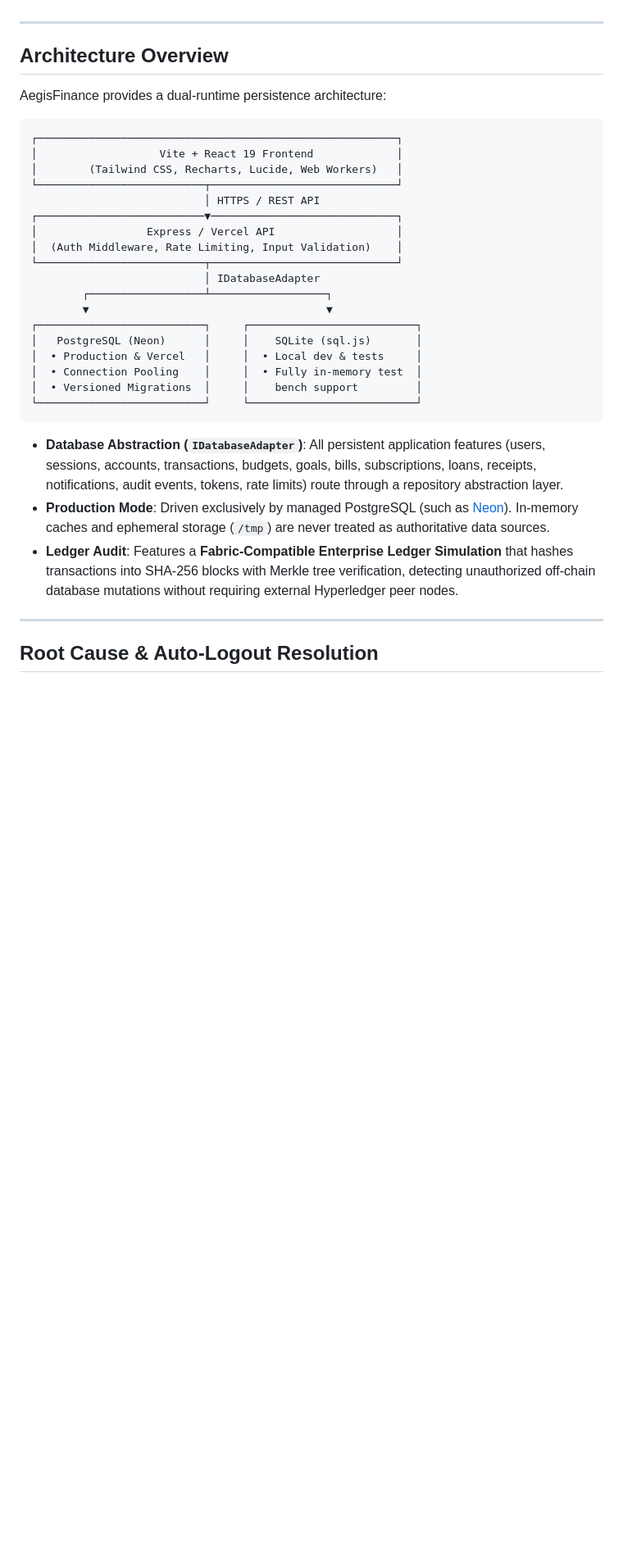
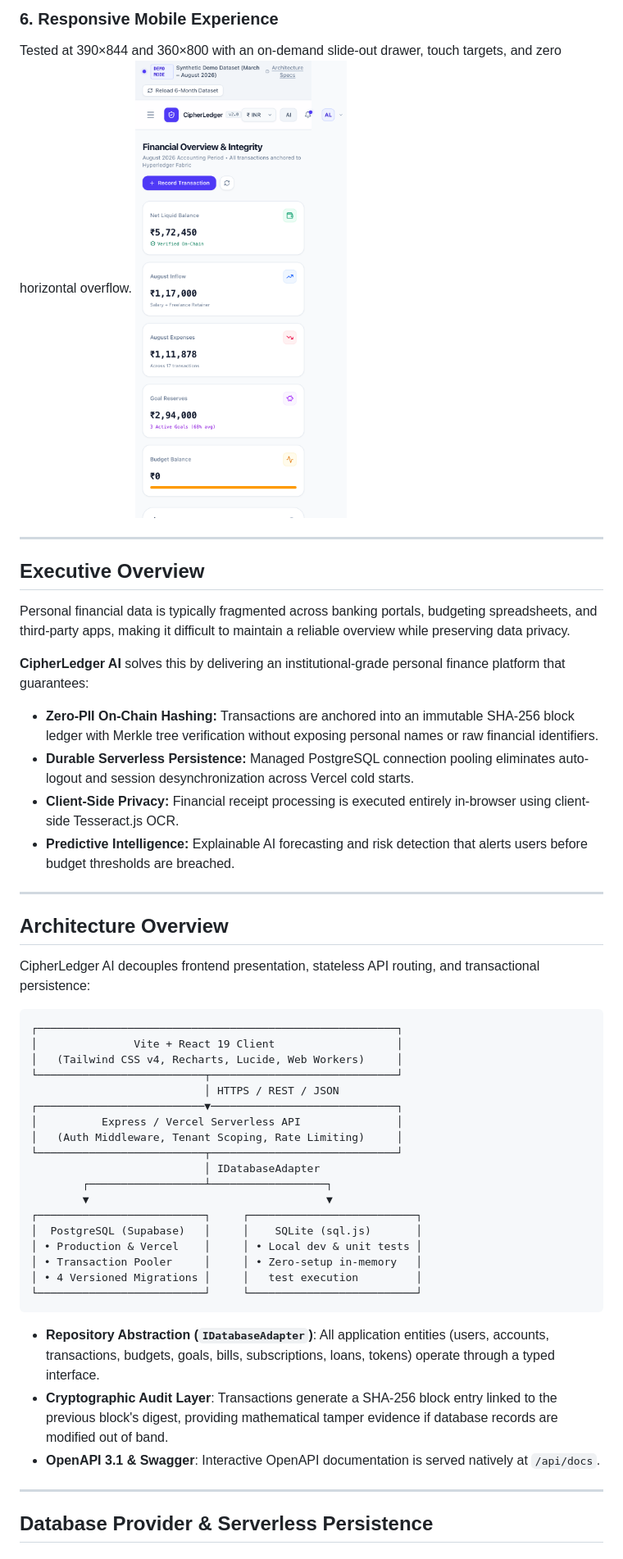
Before and after one commit to Mayyank04/Secure-Personal-Finance-Management-2.0, a Markdown page: README.md, the part around one of its changes. Shown at 82% size. Drawn GitHub-style; pictures changed too: docs/screenshots/mobile-view.png (added); blank space fills up the shorter version.

````diff
--- a/README.md
+++ b/README.md
@@ -23,36 +59,51 @@
+### 6. Responsive Mobile Experience
+Tested at 390×844 and 360×800 with an on-demand slide-out drawer, touch targets, and zero horizontal overflow.
+![Responsive Mobile Viewport](docs/screenshots/mobile-view.png)
+
+---
+
+## Executive Overview
+
+Personal financial data is typically fragmented across banking portals, budgeting spreadsheets, and third-party apps, making it difficult to maintain a reliable overview while preserving data privacy.
+
+**CipherLedger AI** solves this by delivering an institutional-grade personal finance platform that guarantees:
+- **Zero-PII On-Chain Hashing:** Transactions are anchored into an immutable SHA-256 block ledger with Merkle tree verification without exposing personal names or raw financial identifiers.
+- **Durable Serverless Persistence:** Managed PostgreSQL connection pooling eliminates auto-logout and session desynchronization across Vercel cold starts.
+- **Client-Side Privacy:** Financial receipt processing is executed entirely in-browser using client-side Tesseract.js OCR.
+- **Predictive Intelligence:** Explainable AI forecasting and risk detection that alerts users before budget thresholds are breached.
 
 ---
 
 ## Architecture Overview
 
-AegisFinance provides a dual-runtime persistence architecture:
+CipherLedger AI decouples frontend presentation, stateless API routing, and transactional persistence:
 
 ```
 ┌────────────────────────────────────────────────────────┐
-│                   Vite + React 19 Frontend             │
-│        (Tailwind CSS, Recharts, Lucide, Web Workers)   │
+│               Vite + React 19 Client                   │
+│   (Tailwind CSS v4, Recharts, Lucide, Web Workers)     │
 └──────────────────────────┬─────────────────────────────┘
-                           │ HTTPS / REST API
+                           │ HTTPS / REST / JSON
 ┌──────────────────────────▼─────────────────────────────┐
-│                 Express / Vercel API                   │
-│  (Auth Middleware, Rate Limiting, Input Validation)    │
+│          Express / Vercel Serverless API               │
+│   (Auth Middleware, Tenant Scoping, Rate Limiting)     │
 └──────────────────────────┬─────────────────────────────┘
                            │ IDatabaseAdapter
         ┌──────────────────┴──────────────────┐
         ▼                                     ▼
 ┌──────────────────────────┐     ┌──────────────────────────┐
-│   PostgreSQL (Neon)      │     │    SQLite (sql.js)       │
-│  • Production & Vercel   │     │  • Local dev & tests     │
-│  • Connection Pooling    │     │  • Fully in-memory test  │
-│  • Versioned Migrations  │     │    bench support         │
+│  PostgreSQL (Supabase)   │     │    SQLite (sql.js)       │
+│ • Production & Vercel    │     │ • Local dev & unit tests │
+│ • Transaction Pooler     │     │ • Zero-setup in-memory   │
+│ • 4 Versioned Migrations │     │   test execution         │
 └──────────────────────────┘     └──────────────────────────┘
 ```
 
-- **Database Abstraction (`IDatabaseAdapter`)**: All persistent application features (users, sessions, accounts, transactions, budgets, goals, bills, subscriptions, loans, receipts, notifications, audit events, tokens, rate limits) route through a repository abstraction layer.
-- **Production Mode**: Driven exclusively by managed PostgreSQL (such as [Neon](https://neon.tech)). In-memory caches and ephemeral storage (`/tmp`) are never treated as authoritative data sources.
-- **Ledger Audit**: Features a **Fabric-Compatible Enterprise Ledger Simulation** that hashes transactions into SHA-256 blocks with Merkle tree verification, detecting unauthorized off-chain database mutations without requiring external Hyperledger peer nodes.
+- **Repository Abstraction (`IDatabaseAdapter`)**: All application entities (users, accounts, transactions, budgets, goals, bills, subscriptions, loans, tokens) operate through a typed interface.
+- **Cryptographic Audit Layer**: Transactions generate a SHA-256 block entry linked to the previous block's digest, providing mathematical tamper evidence if database records are modified out of band.
+- **OpenAPI 3.1 & Swagger**: Interactive OpenAPI documentation is served natively at `/api/docs`.
 
 ---
 
-## Root Cause & Auto-Logout Resolution
+## Database Provider & Serverless Persistence
 
````
Also changed, not shown: other parts of README.md (+143 -213 lines), TECHNICAL_NOTE.md (+1 -1 lines), docs/screenshots/ai-insights.png (added), docs/screenshots/audit-ledger.png (added), docs/screenshots/budgets-goals.png (added), docs/screenshots/dashboard.png (added), docs/screenshots/transactions.png (added), 1 other file.
